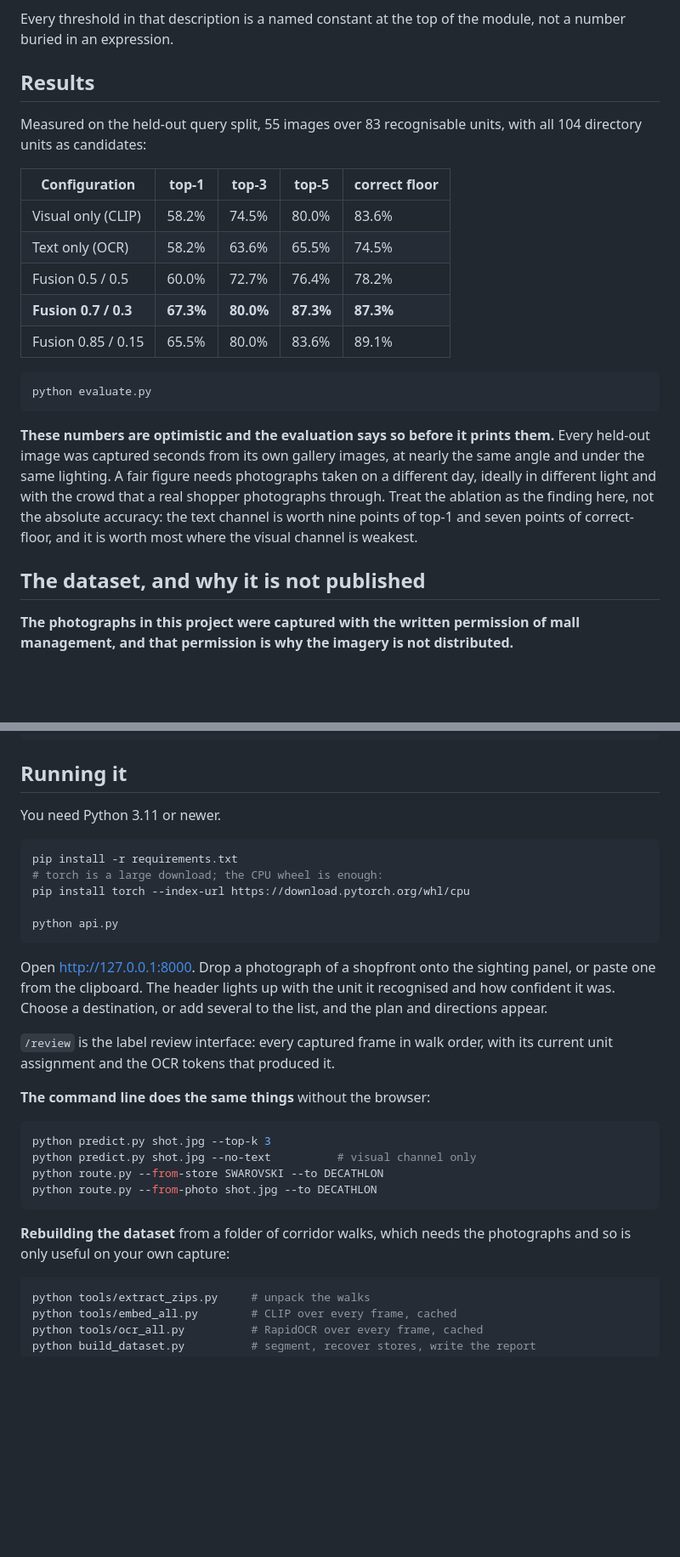
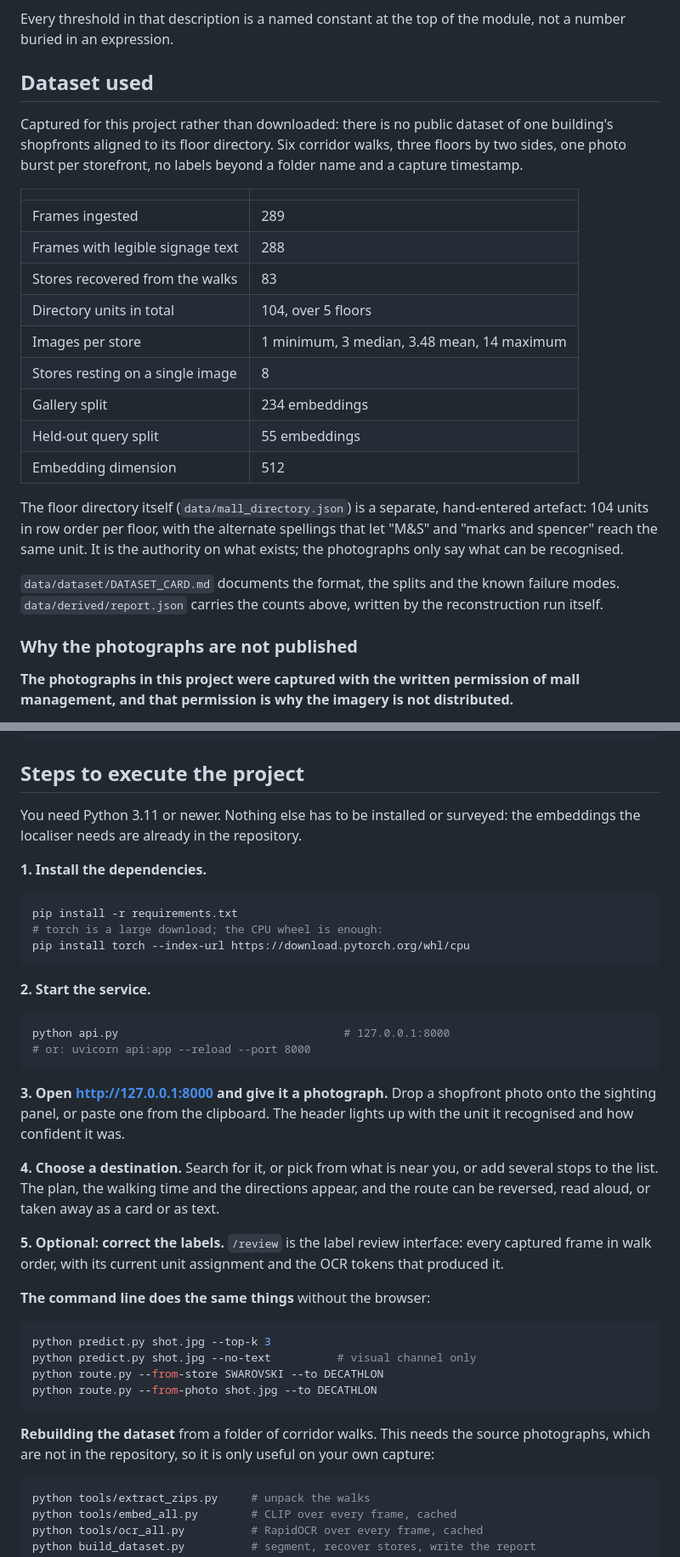
Before and after one commit to Samikshabatra/InVision, a Markdown page: README.md, 2 parts joined by grey strips. Shown at 85% size. Drawn GitHub-style; blank space fills up the shorter version.

````diff
--- a/README.md
+++ b/README.md
@@ -104,33 +169,35 @@ frames two shopfronts at once, and the result is reported as a close call.
 Every threshold in that description is a named constant at the top of the module,
 not a number buried in an expression.
 
-## Results
+## Dataset used
 
-Measured on the held-out query split, 55 images over 83 recognisable units, with
-all 104 directory units as candidates:
+Captured for this project rather than downloaded: there is no public dataset of
+one building's shopfronts aligned to its floor directory. Six corridor walks,
+three floors by two sides, one photo burst per storefront, no labels beyond a
+folder name and a capture timestamp.
 
-| Configuration | top-1 | top-3 | top-5 | correct floor |
-|---|---|---|---|---|
-| Visual only (CLIP) | 58.2% | 74.5% | 80.0% | 83.6% |
-| Text only (OCR) | 58.2% | 63.6% | 65.5% | 74.5% |
-| Fusion 0.5 / 0.5 | 60.0% | 72.7% | 76.4% | 78.2% |
-| **Fusion 0.7 / 0.3** | **67.3%** | **80.0%** | **87.3%** | **87.3%** |
-| Fusion 0.85 / 0.15 | 65.5% | 80.0% | 83.6% | 89.1% |
+| | |
+|---|---|
+| Frames ingested | 289 |
+| Frames with legible signage text | 288 |
+| Stores recovered from the walks | 83 |
+| Directory units in total | 104, over 5 floors |
+| Images per store | 1 minimum, 3 median, 3.48 mean, 14 maximum |
+| Stores resting on a single image | 8 |
+| Gallery split | 234 embeddings |
+| Held-out query split | 55 embeddings |
+| Embedding dimension | 512 |
 
-```bash
-python evaluate.py
-```
+The floor directory itself (`data/mall_directory.json`) is a separate,
+hand-entered artefact: 104 units in row order per floor, with the alternate
+spellings that let "M&S" and "marks and spencer" reach the same unit. It is the
+authority on what exists; the photographs only say what can be recognised.
 
-**These numbers are optimistic and the evaluation says so before it prints
-them.** Every held-out image was captured seconds from its own gallery images, at
-nearly the same angle and under the same lighting. A fair figure needs
-photographs taken on a different day, ideally in different light and with the
-crowd that a real shopper photographs through. Treat the ablation as the finding
-here, not the absolute accuracy: the text channel is worth nine points of top-1
-and seven points of correct-floor, and it is worth most where the visual channel
-is weakest.
+`data/dataset/DATASET_CARD.md` documents the format, the splits and the known
+failure modes. `data/derived/report.json` carries the counts above, written by
+the reconstruction run itself.
 
-## The dataset, and why it is not published
+### Why the photographs are not published
 
 **The photographs in this project were captured with the written permission of
 mall management, and that permission is why the imagery is not distributed.**
@@ -305,25 +397,37 @@ CV_Project/
     └── mall_directory.json
 ```
 
-## Running it
+## Steps to execute the project
 
-You need Python 3.11 or newer.
+You need Python 3.11 or newer. Nothing else has to be installed or surveyed:
+the embeddings the localiser needs are already in the repository.
+
+**1. Install the dependencies.**
 
 ```bash
 pip install -r requirements.txt
 # torch is a large download; the CPU wheel is enough:
 pip install torch --index-url https://download.pytorch.org/whl/cpu
-
-python api.py
 ```
 
-Open <http://127.0.0.1:8000>. Drop a photograph of a shopfront onto the sighting
-panel, or paste one from the clipboard. The header lights up with the unit it
-recognised and how confident it was. Choose a destination, or add several to the
-list, and the plan and directions appear.
+**2. Start the service.**
 
-`/review` is the label review interface: every captured frame in walk order, with
-its current unit assignment and the OCR tokens that produced it.
+```bash
+python api.py                                  # 127.0.0.1:8000
+# or: uvicorn api:app --reload --port 8000
+```
+
+**3. Open <http://127.0.0.1:8000> and give it a photograph.** Drop a shopfront
+photo onto the sighting panel, or paste one from the clipboard. The header
+lights up with the unit it recognised and how confident it was.
+
+**4. Choose a destination.** Search for it, or pick from what is near you, or add
+several stops to the list. The plan, the walking time and the directions appear,
+and the route can be reversed, read aloud, or taken away as a card or as text.
+
+**5. Optional: correct the labels.** `/review` is the label review interface:
+every captured frame in walk order, with its current unit assignment and the OCR
+tokens that produced it.
 
 **The command line does the same things** without the browser:
 
@@ -334,8 +438,9 @@ python route.py --from-store SWAROVSKI --to DECATHLON
 python route.py --from-photo shot.jpg --to DECATHLON
 ```
 
-**Rebuilding the dataset** from a folder of corridor walks, which needs the
-photographs and so is only useful on your own capture:
+**Rebuilding the dataset** from a folder of corridor walks. This needs the
+source photographs, which are not in the repository, so it is only useful on
+your own capture:
 
 ```bash
 python tools/extract_zips.py     # unpack the walks
````
Also changed, not shown: other parts of README.md (+93 -3 lines).
